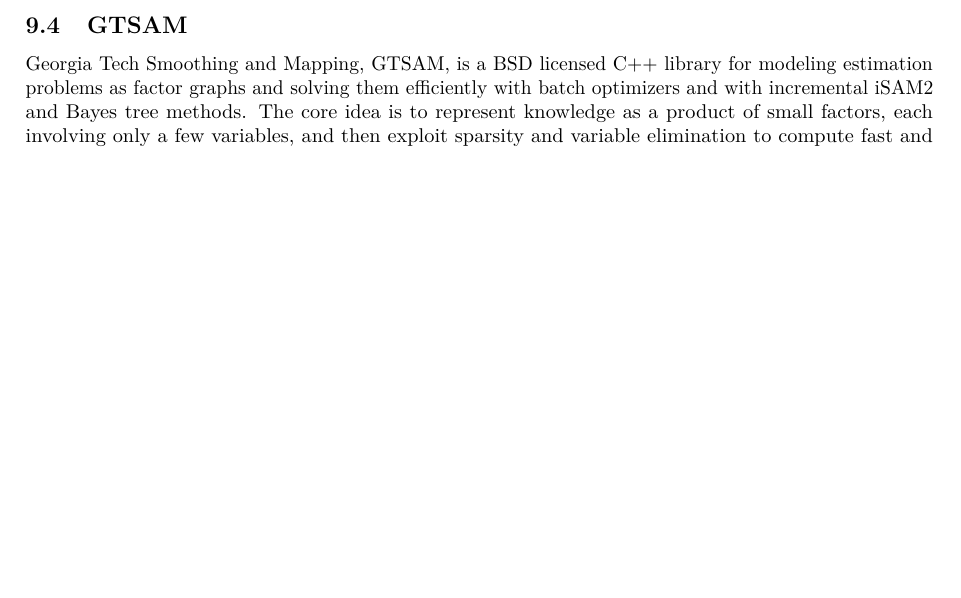
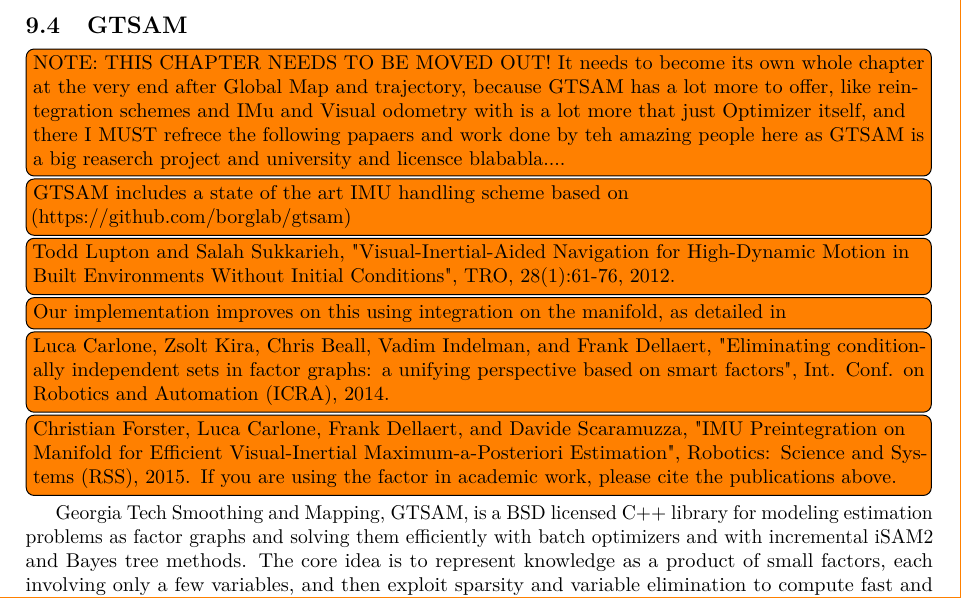
Before and after one commit to PizzaAllTheWay/TTK4551_Specialization_Project, a LaTeX document (main.tex, which reads Text/Optimizers/GTSAM.tex): part of page 111 of 115, cut so that both start at the same text, the shorter picture padded with empty space. Compiled offline with pdfLaTeX.

Commit message:
added some stuff, I now undertsand preintegartion, just need to write stuff down for it yesyes :)

```diff
--- a/Text/Optimizers/GTSAM.tex
+++ b/Text/Optimizers/GTSAM.tex
@@ -1,4 +1,11 @@
 \subsection{GTSAM}
+\todo[inline]{NOTE: THIS CHAPTER NEEDS TO BE MOVED OUT! It needs to become its own whole chapter at the very end after Global Map and trajectory, because GTSAM has a lot more to offer, like reintegration schemes and IMu and Visual odometry with is a lot more that just Optimizer itself, and there I MUST refrece the following papaers and work done by teh amazing people here as GTSAM is a big reaserch project and university and licensce blababla....}
+\todo[inline]{GTSAM includes a state of the art IMU handling scheme based on (https://github.com/borglab/gtsam)}
+\todo[inline]{Todd Lupton and Salah Sukkarieh, "Visual-Inertial-Aided Navigation for High-Dynamic Motion in Built Environments Without Initial Conditions", TRO, 28(1):61-76, 2012.}
+\todo[inline]{Our implementation improves on this using integration on the manifold, as detailed in}
+\todo[inline]{Luca Carlone, Zsolt Kira, Chris Beall, Vadim Indelman, and Frank Dellaert, "Eliminating conditionally independent sets in factor graphs: a unifying perspective based on smart factors", Int. Conf. on Robotics and Automation (ICRA), 2014.}
+\todo[inline]{Christian Forster, Luca Carlone, Frank Dellaert, and Davide Scaramuzza, "IMU Preintegration on Manifold for Efficient Visual-Inertial Maximum-a-Posteriori Estimation", Robotics: Science and Systems (RSS), 2015.
+If you are using the factor in academic work, please cite the publications above.}
 Georgia Tech Smoothing and Mapping, GTSAM, is a BSD licensed C++ library for modeling estimation problems as factor graphs and solving them efficiently with batch optimizers and with incremental iSAM2 and Bayes tree methods. The core idea is to represent knowledge as a product of small factors, each involving only a few variables, and then exploit sparsity and variable elimination to compute fast and stable MAP estimates. In practice this gives a single, uniform toolkit for SLAM in 2D and 3D, visual odometry/SLAM, structure from motion, calibration, and related inference tasks, all built on the same mathematical foundation described in the iSAM2 and Bayes tree papers \cite{GTSAM_handbook,iSAM2_paper,Bayes_tree_for_SLAM_paper}.
 
 \paragraph{Design philosophy: graph first, values separate:}
```
Also changed, not shown: Text/Preintegration/main.tex (line endings or trailing spaces).
